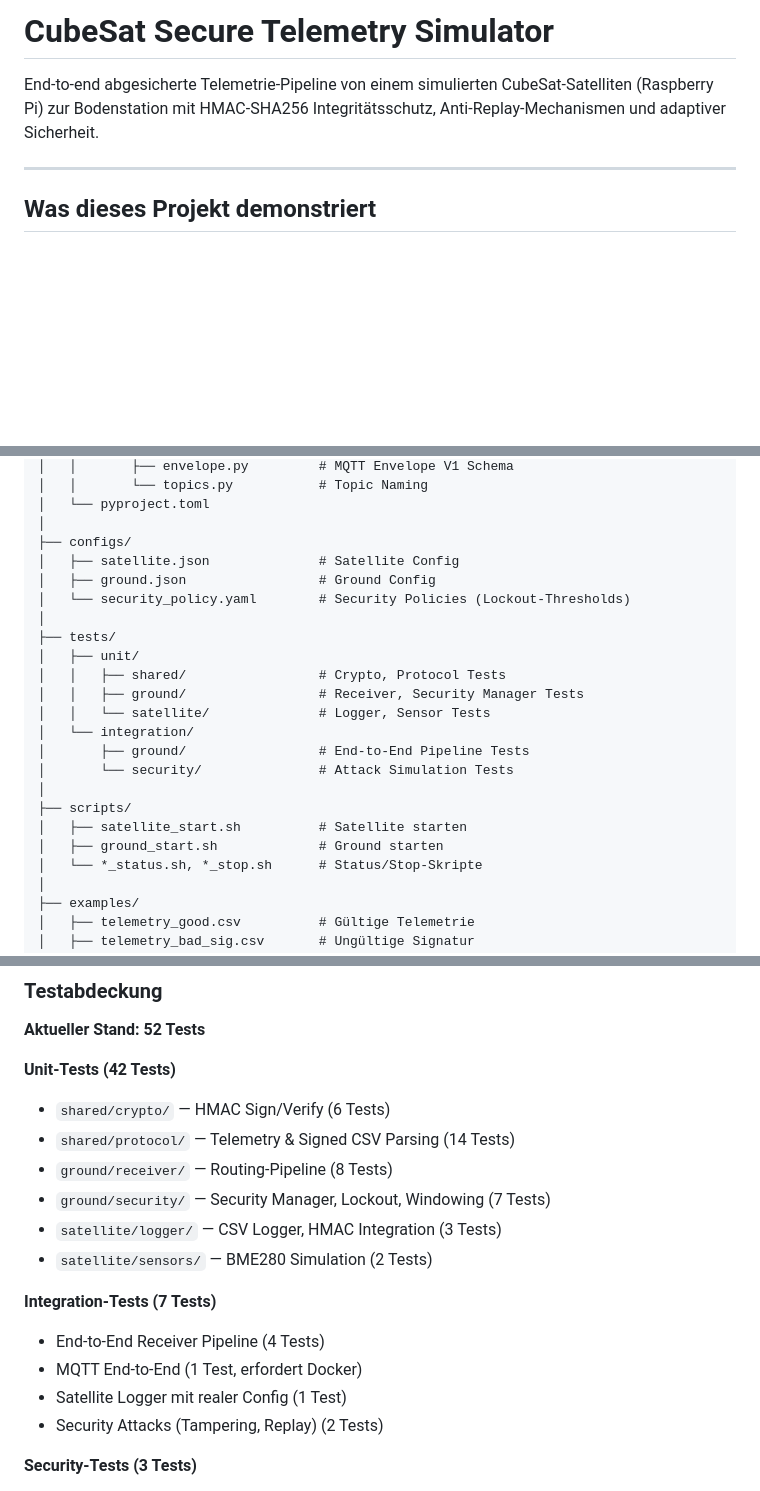
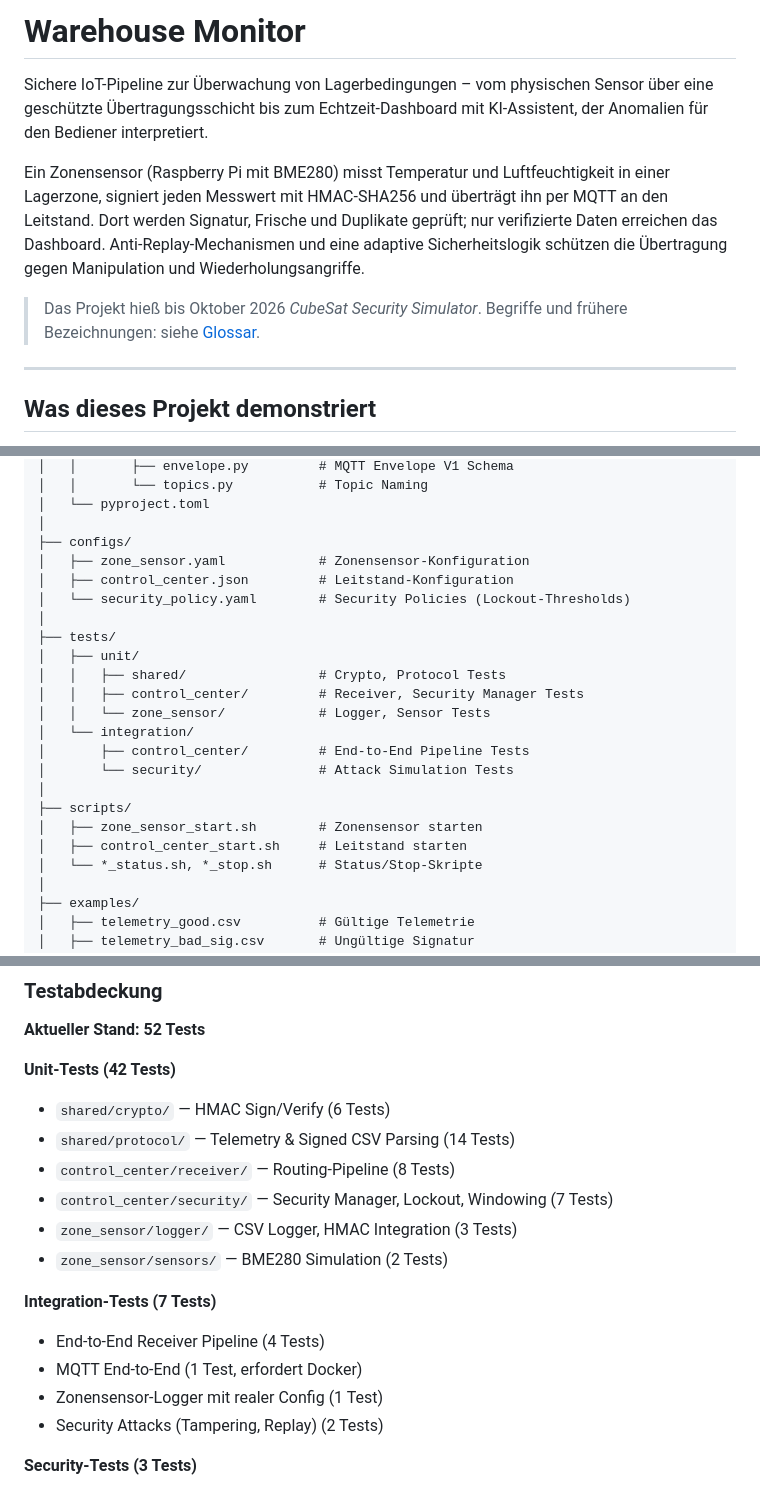
Before and after one commit to Skydan111/CubeSat-Security-Simulator, a Markdown page: README.md, 3 parts joined by grey strips. GitHub-like rendering; blank space fills up the shorter version.

```diff
--- a/README.md
+++ b/README.md
@@ -1,6 +1,10 @@
-# CubeSat Secure Telemetry Simulator
+# Warehouse Monitor
 
-End-to-end abgesicherte Telemetrie-Pipeline von einem simulierten CubeSat-Satelliten (Raspberry Pi) zur Bodenstation mit HMAC-SHA256 Integritätsschutz, Anti-Replay-Mechanismen und adaptiver Sicherheit.
+Sichere IoT-Pipeline zur Überwachung von Lagerbedingungen – vom physischen Sensor über eine geschützte Übertragungsschicht bis zum Echtzeit-Dashboard mit KI-Assistent, der Anomalien für den Bediener interpretiert.
+
+Ein Zonensensor (Raspberry Pi mit BME280) misst Temperatur und Luftfeuchtigkeit in einer Lagerzone, signiert jeden Messwert mit HMAC-SHA256 und überträgt ihn per MQTT an den Leitstand. Dort werden Signatur, Frische und Duplikate geprüft; nur verifizierte Daten erreichen das Dashboard. Anti-Replay-Mechanismen und eine adaptive Sicherheitslogik schützen die Übertragung gegen Manipulation und Wiederholungsangriffe.
+
+> Das Projekt hieß bis Oktober 2026 *CubeSat Security Simulator*. Begriffe und frühere Bezeichnungen: siehe [Glossar](docs/glossar.md).
 
 ---
 
@@ -296,22 +300,22 @@ CubeSat/
 │   └── pyproject.toml
 │
 ├── configs/
-│   ├── satellite.json              # Satellite Config
-│   ├── ground.json                 # Ground Config
+│   ├── zone_sensor.yaml            # Zonensensor-Konfiguration
+│   ├── control_center.json         # Leitstand-Konfiguration
 │   └── security_policy.yaml        # Security Policies (Lockout-Thresholds)
 │
 ├── tests/
 │   ├── unit/
 │   │   ├── shared/                 # Crypto, Protocol Tests
-│   │   ├── ground/                 # Receiver, Security Manager Tests
-│   │   └── satellite/              # Logger, Sensor Tests
+│   │   ├── control_center/         # Receiver, Security Manager Tests
+│   │   └── zone_sensor/            # Logger, Sensor Tests
 │   └── integration/
-│       ├── ground/                 # End-to-End Pipeline Tests
+│       ├── control_center/         # End-to-End Pipeline Tests
 │       └── security/               # Attack Simulation Tests
 │
 ├── scripts/
-│   ├── satellite_start.sh          # Satellite starten
-│   ├── ground_start.sh             # Ground starten
+│   ├── zone_sensor_start.sh        # Zonensensor starten
+│   ├── control_center_start.sh     # Leitstand starten
 │   └── *_status.sh, *_stop.sh      # Status/Stop-Skripte
 │
 ├── examples/
@@ -340,15 +344,15 @@ CubeSat/
 **Unit-Tests (42 Tests)**
 - `shared/crypto/` — HMAC Sign/Verify (6 Tests)
 - `shared/protocol/` — Telemetry & Signed CSV Parsing (14 Tests)
-- `ground/receiver/` — Routing-Pipeline (8 Tests)
-- `ground/security/` — Security Manager, Lockout, Windowing (7 Tests)
-- `satellite/logger/` — CSV Logger, HMAC Integration (3 Tests)
-- `satellite/sensors/` — BME280 Simulation (2 Tests)
+- `control_center/receiver/` — Routing-Pipeline (8 Tests)
+- `control_center/security/` — Security Manager, Lockout, Windowing (7 Tests)
+- `zone_sensor/logger/` — CSV Logger, HMAC Integration (3 Tests)
+- `zone_sensor/sensors/` — BME280 Simulation (2 Tests)
 
 **Integration-Tests (7 Tests)**
 - End-to-End Receiver Pipeline (4 Tests)
 - MQTT End-to-End (1 Test, erfordert Docker)
-- Satellite Logger mit realer Config (1 Test)
+- Zonensensor-Logger mit realer Config (1 Test)
 - Security Attacks (Tampering, Replay) (2 Tests)
 
 **Security-Tests (3 Tests)**
```
Also changed, not shown: other parts of README.md (+36 -34 lines).
